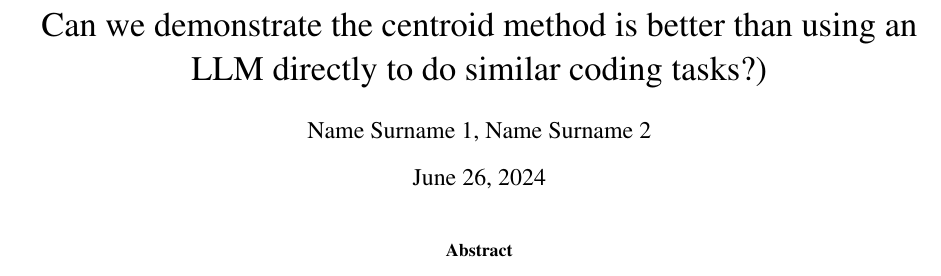
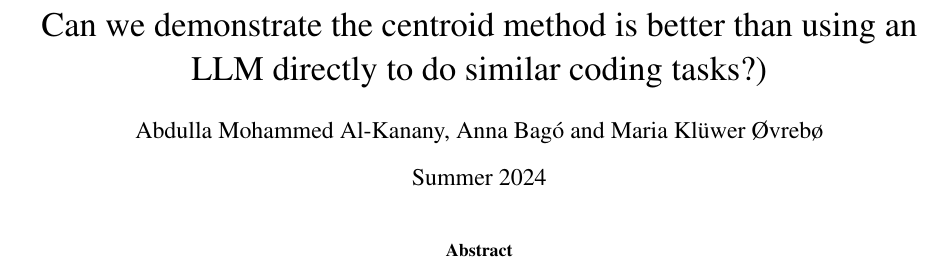
Before and after one commit to Abdma03/INTED, a LaTeX paper (Report/rapport_textembedding.tex): part of the page, cut so that both start at the same text. Compiled offline with pdfLaTeX.

Commit message:
Update rapport_textembedding.tex
Abdulla added authors names and date

```diff
--- a/Report/rapport_textembedding.tex
+++ b/Report/rapport_textembedding.tex
@@ -61,7 +61,9 @@
 
 \begin{document}
 \title{Can we demonstrate the centroid method is better than using an LLM directly to do similar coding tasks?)}
-\author{Name Surname 1, Name Surname 2}
+\author{Abdulla Mohammed Al-Kanany, Anna Bagó
+and Maria Klüwer Øvrebø}
+\date{Summer 2024}
 \maketitle
 
 \begin{abstract}
```
